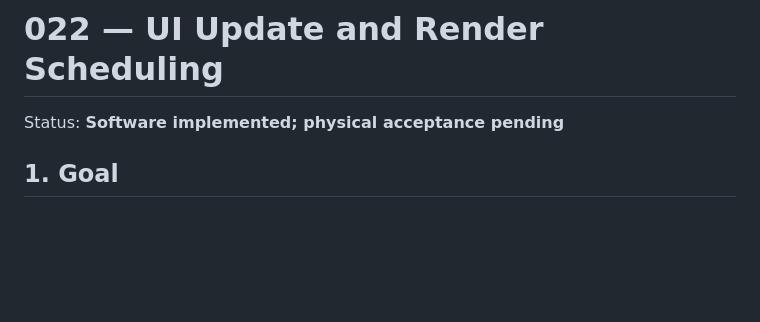
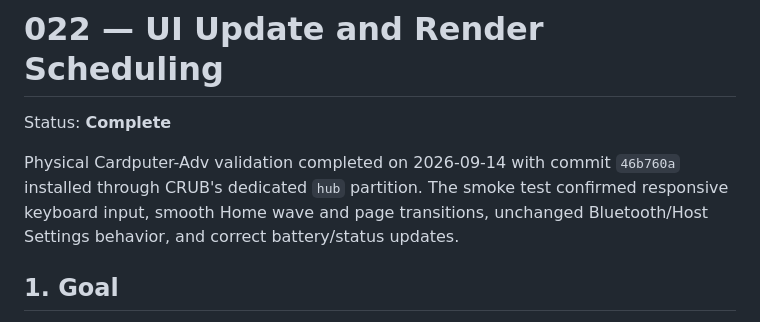
Before and after one commit to fat23cat/cardputer-hub, a Markdown page: docs/plans/022-ui-update-and-render-scheduling.md, the part around the change. Rendered like a GitHub page; blank space fills up the shorter version.

Commit message:
[022] Record physical validation

```diff
--- a/docs/plans/022-ui-update-and-render-scheduling.md
+++ b/docs/plans/022-ui-update-and-render-scheduling.md
@@ -1,6 +1,11 @@
 # 022 — UI Update and Render Scheduling
 
-Status: **Software implemented; physical acceptance pending**
+Status: **Complete**
+
+Physical Cardputer-Adv validation completed on 2026-09-14 with commit
+`46b760a` installed through CRUB's dedicated `hub` partition. The smoke test
+confirmed responsive keyboard input, smooth Home wave and page transitions,
+unchanged Bluetooth/Host Settings behavior, and correct battery/status updates.
 
 ## 1. Goal
 
```
